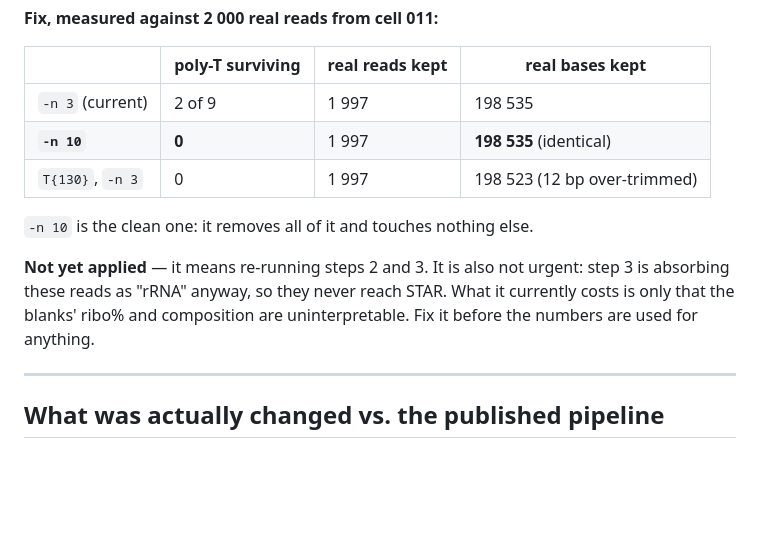
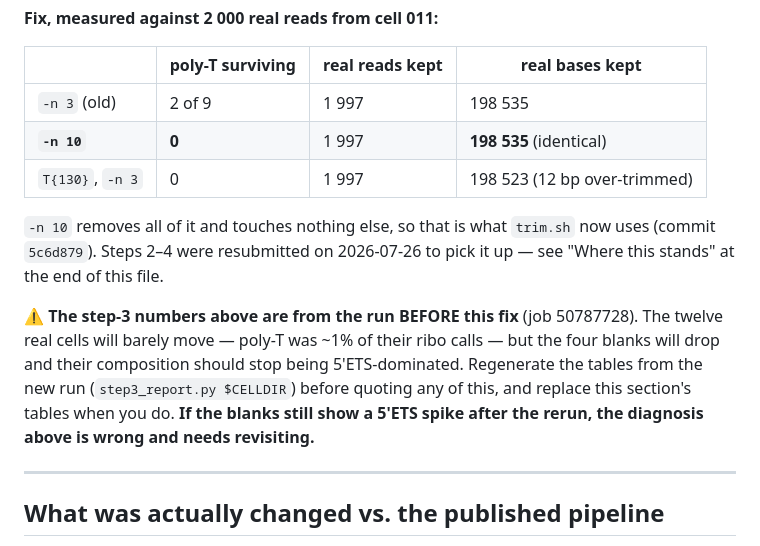
Before and after one commit to ElijahChang929/vasaseq, a Markdown page: I_Gene_expression/own_version/README.md, the part around one of its changes. Rendered like a GitHub page; blank space fills up the shorter version.

```diff
--- a/I_Gene_expression/own_version/README.md
+++ b/I_Gene_expression/own_version/README.md
@@ -709,16 +709,21 @@ reads are ≥90% T; poly-A is 0.00%, as it should be.
 
 | | poly-T surviving | real reads kept | real bases kept |
 |---|---|---|---|
-| `-n 3` (current) | 2 of 9 | 1 997 | 198 535 |
+| `-n 3` (old) | 2 of 9 | 1 997 | 198 535 |
 | **`-n 10`** | **0** | 1 997 | **198 535** (identical) |
 | `T{130}`, `-n 3` | 0 | 1 997 | 198 523 (12 bp over-trimmed) |
 
-`-n 10` is the clean one: it removes all of it and touches nothing else.
+`-n 10` removes all of it and touches nothing else, so that is what `trim.sh`
+now uses (commit `5c6d879`). Steps 2–4 were resubmitted on 2026-07-26 to pick
+it up — see "Where this stands" at the end of this file.
 
-**Not yet applied** — it means re-running steps 2 and 3. It is also not urgent:
-step 3 is absorbing these reads as "rRNA" anyway, so they never reach STAR. What
-it currently costs is only that the blanks' ribo% and composition are
-uninterpretable. Fix it before the numbers are used for anything.
+⚠️ **The step-3 numbers above are from the run BEFORE this fix** (job 50787728).
+The twelve real cells will barely move — poly-T was ~1% of their ribo calls —
+but the four blanks will drop and their composition should stop being
+5'ETS-dominated. Regenerate the tables from the new run
+(`step3_report.py $CELLDIR`) before quoting any of this, and replace this
+section's tables when you do. **If the blanks still show a 5'ETS spike after the
+rerun, the diagnosis above is wrong and needs revisiting.**
 
 ---
 
```
Also changed, not shown: other parts of I_Gene_expression/own_version/README.md (+50 -0 lines).
